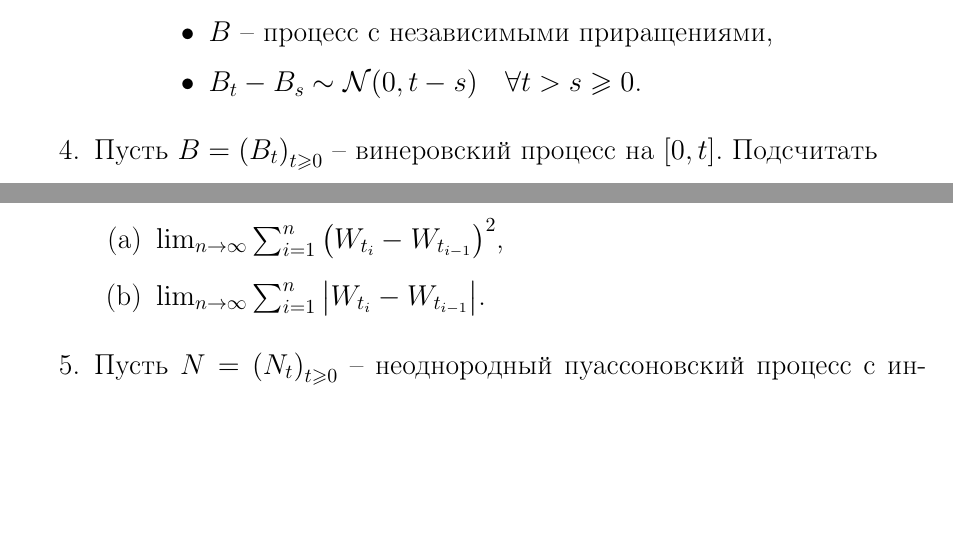
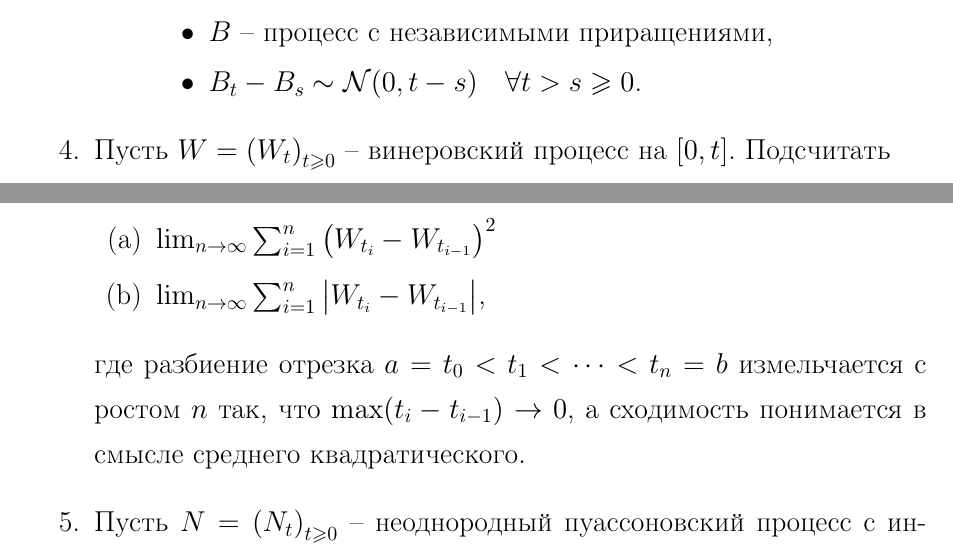
Before and after one commit to LevinRoman/hse-cs-stochproc, a LaTeX problem sheet (homework-handouts/homework-1/homework-1.tex): two parts of pages 7 and 8 of 9, joined at a grey line, cut so that both start at the same text, the shorter picture padded with empty space. Compiled offline with pdfLaTeX.

Commit message:
pr4, var 2 fixed

```diff
--- a/homework-handouts/homework-1/homework-1.tex
+++ b/homework-handouts/homework-1/homework-1.tex
@@ -372,11 +372,13 @@ X_t = b \sin (\gamma t + \varphi),
 		\end{itemize}
 	\end{enumerate}
 
-\item Пусть $\newprocess{B}$ -- винеровский процесс на $[0, t]$. Подсчитать
+\item Пусть $\newprocess{W}$ -- винеровский процесс на $[0, t]$. Подсчитать
 	\begin{enumerate}
-	    \item $\lim_{n \to \infty} \sum_{i=1}^n \left(W_{t_i} - W_{t_{i-1}}\right)^2$,
-	    \item $\lim_{n \to \infty} \sum_{i=1}^n \left|W_{t_i} - W_{t_{i-1}}\right|$.
+	    \item $\lim_{n \to \infty} \sum_{i=1}^n \left(W_{t_i} - W_{t_{i-1}}\right)^2$
+	    \item $\lim_{n \to \infty} \sum_{i=1}^n \left|W_{t_i} - W_{t_{i-1}}\right|$,
 	\end{enumerate}
+	где разбиение отрезка $a = t_0 < t_1 < \dots < t_n = b$ измельчается с ростом $n$ так, что $\max(t_i - t_{i-1}) \to 0$, а сходимость понимается в смысле среднего квадратического.
+
 
 \item Пусть $\newprocess{N}$ -- неоднородный пуассоновский
 процесс с интенсивностью $\lambda(t)$. Доказать, что
```
